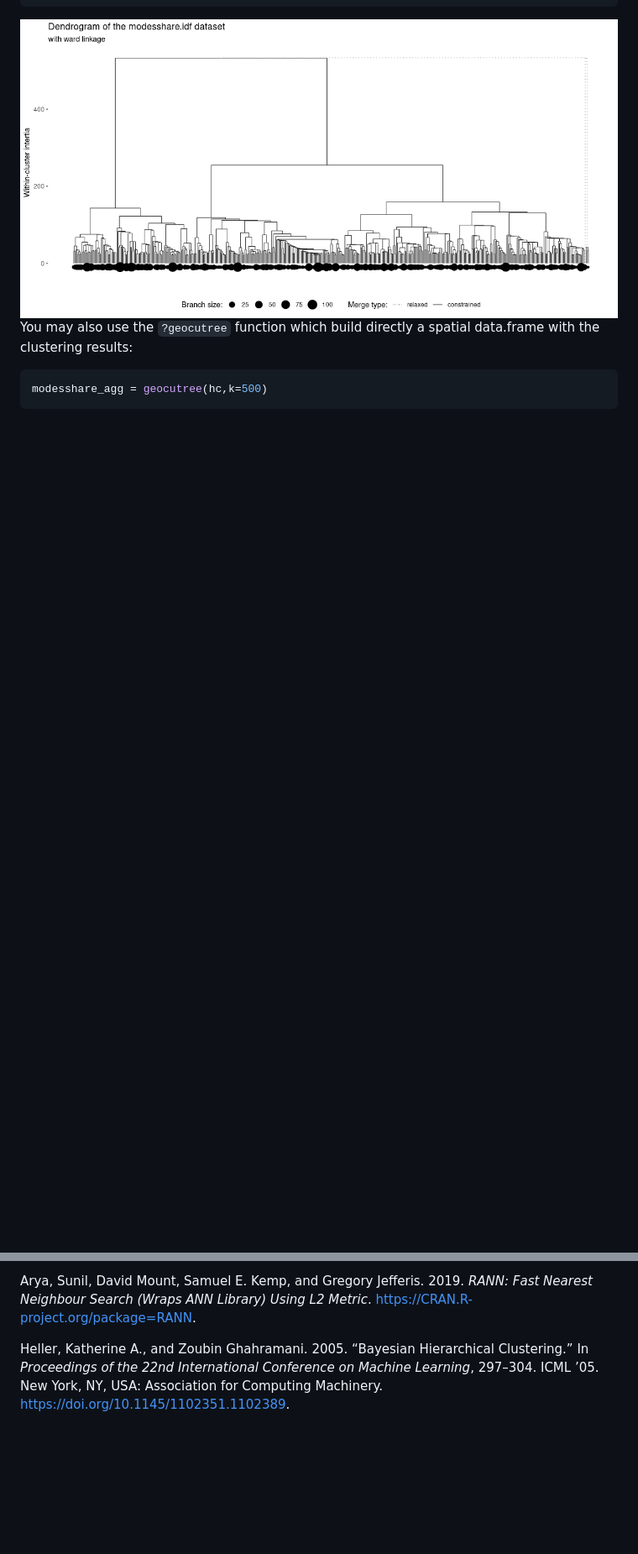
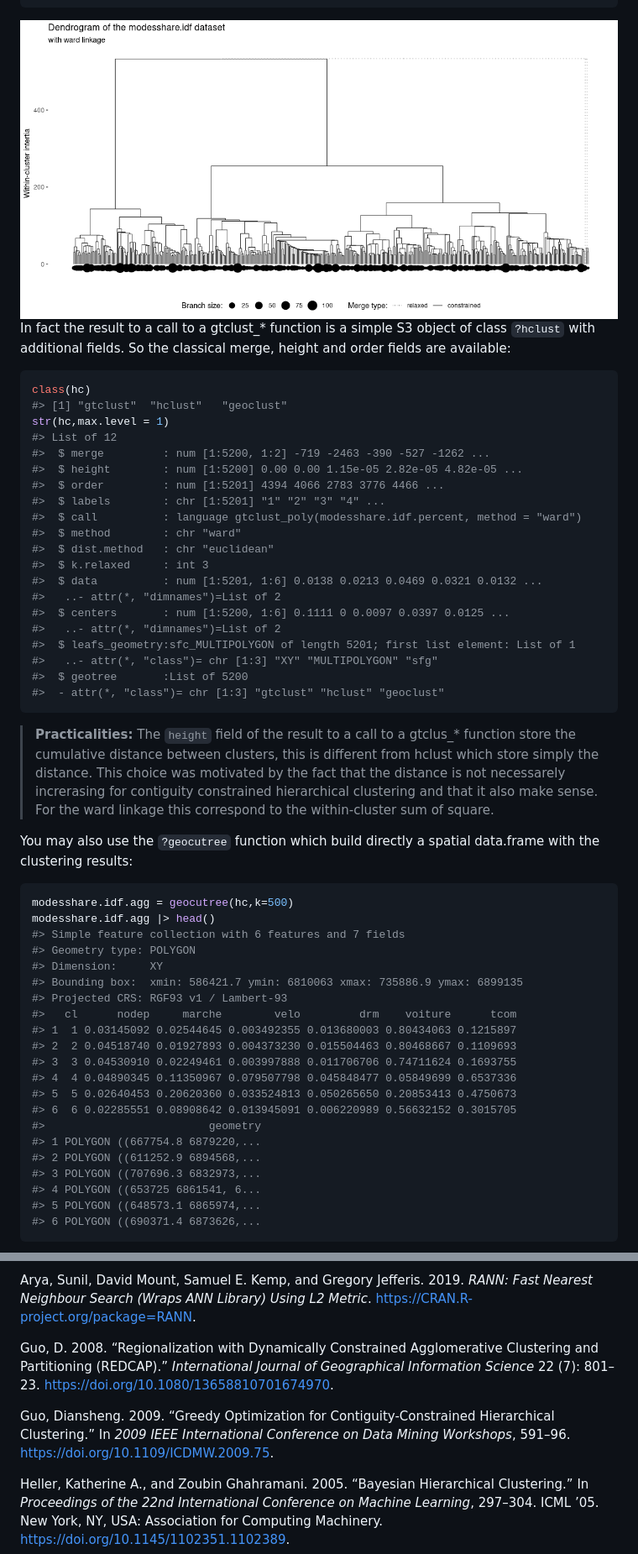
Before and after one commit to comeetie/gtclust, a Markdown page: README.md, 2 parts joined by grey strips. Shown: that part at 84% size. GitHub-like rendering; blank space fills up the shorter version.

````diff
--- a/README.md
+++ b/README.md
@@ -125,8 +142,65 @@ cutree(hc,k=30) |> head(20)
 
 <img src="man/figures/README-clustering-1.png" width="100%" />
 
+In fact the result to a call to a gtclust\_\* function is a simple S3
+object of class `?hclust` with additional fields. So the classical
+merge, height and order fields are available:
+
+``` r
+class(hc)
+#> [1] "gtclust"  "hclust"   "geoclust"
+str(hc,max.level = 1)
+#> List of 12
+#>  $ merge         : num [1:5200, 1:2] -719 -2463 -390 -527 -1262 ...
+#>  $ height        : num [1:5200] 0.00 0.00 1.15e-05 2.82e-05 4.82e-05 ...
+#>  $ order         : num [1:5201] 4394 4066 2783 3776 4466 ...
+#>  $ labels        : chr [1:5201] "1" "2" "3" "4" ...
+#>  $ call          : language gtclust_poly(modesshare.idf.percent, method = "ward")
+#>  $ method        : chr "ward"
+#>  $ dist.method   : chr "euclidean"
+#>  $ k.relaxed     : int 3
+#>  $ data          : num [1:5201, 1:6] 0.0138 0.0213 0.0469 0.0321 0.0132 ...
+#>   ..- attr(*, "dimnames")=List of 2
+#>  $ centers       : num [1:5200, 1:6] 0.1111 0 0.0097 0.0397 0.0125 ...
+#>   ..- attr(*, "dimnames")=List of 2
+#>  $ leafs_geometry:sfc_MULTIPOLYGON of length 5201; first list element: List of 1
+#>   ..- attr(*, "class")= chr [1:3] "XY" "MULTIPOLYGON" "sfg"
+#>  $ geotree       :List of 5200
+#>  - attr(*, "class")= chr [1:3] "gtclust" "hclust" "geoclust"
+```
+
+> **Practicalities:** The `height` field of the result to a call to a
+> gtclus\_\* function store the cumulative distance between clusters,
+> this is different from hclust which store simply the distance. This
+> choice was motivated by the fact that the distance is not necessarely
+> increrasing for contiguity constrained hierarchical clustering and
+> that it also make sense. For the ward linkage this correspond to the
+> within-cluster sum of square.
+
 You may also use the `?geocutree` function which build directly a
 spatial data.frame with the clustering results:
 
 ``` r
-modesshare_agg = geocutree(hc,k=500)
+modesshare.idf.agg = geocutree(hc,k=500)
+modesshare.idf.agg |> head()
+#> Simple feature collection with 6 features and 7 fields
+#> Geometry type: POLYGON
+#> Dimension:     XY
+#> Bounding box:  xmin: 586421.7 ymin: 6810063 xmax: 735886.9 ymax: 6899135
+#> Projected CRS: RGF93 v1 / Lambert-93
+#>   cl      nodep     marche        velo         drm    voiture      tcom
+#> 1  1 0.03145092 0.02544645 0.003492355 0.013680003 0.80434063 0.1215897
+#> 2  2 0.04518740 0.01927893 0.004373230 0.015504463 0.80468667 0.1109693
+#> 3  3 0.04530910 0.02249461 0.003997888 0.011706706 0.74711624 0.1693755
+#> 4  4 0.04890345 0.11350967 0.079507798 0.045848477 0.05849699 0.6537336
+#> 5  5 0.02640453 0.20620360 0.033524813 0.050265650 0.20853413 0.4750673
+#> 6  6 0.02285551 0.08908642 0.013945091 0.006220989 0.56632152 0.3015705
+#>                         geometry
+#> 1 POLYGON ((667754.8 6879220,...
+#> 2 POLYGON ((611252.9 6894568,...
+#> 3 POLYGON ((707696.3 6832973,...
+#> 4 POLYGON ((653725 6861541, 6...
+#> 5 POLYGON ((648573.1 6865974,...
+#> 6 POLYGON ((690371.4 6873626,...
+```
+
@@ -167,6 +280,23 @@ for Molecular Biology* 14 (1): 22.
 Arya, Sunil, David Mount, Samuel E. Kemp, and Gregory Jefferis. 2019.
 *RANN: Fast Nearest Neighbour Search (Wraps ANN Library) Using L2
 Metric*. <https://CRAN.R-project.org/package=RANN>.
+
+</div>
+
+<div id="ref-Guo2008" class="csl-entry">
+
+Guo, D. 2008. “Regionalization with Dynamically Constrained
+Agglomerative Clustering and Partitioning (REDCAP).” *International
+Journal of Geographical Information Science* 22 (7): 801–23.
+<https://doi.org/10.1080/13658810701674970>.
+
+</div>
+
+<div id="ref-Guo2009" class="csl-entry">
+
+Guo, Diansheng. 2009. “Greedy Optimization for Contiguity-Constrained
+Hierarchical Clustering.” In *2009 IEEE International Conference on Data
+Mining Workshops*, 591–96. <https://doi.org/10.1109/ICDMW.2009.75>.
 
 </div>
 
````
Also changed, not shown: other parts of README.md (+77 -21 lines), man/figures/README-plot-1.png, man/figures/README-plot-2.png (added), man/figures/README-unnamed-chunk-4-1.png (added), 7 other files.
